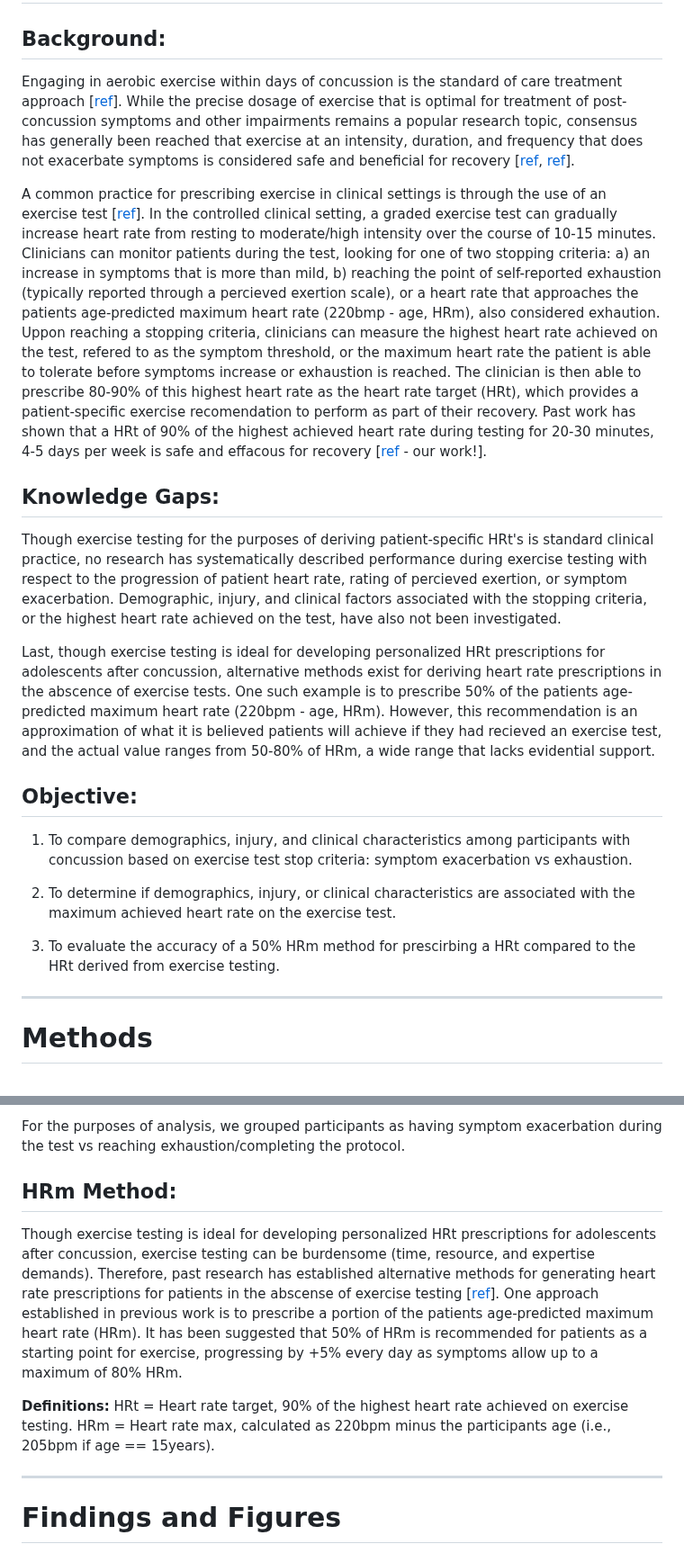
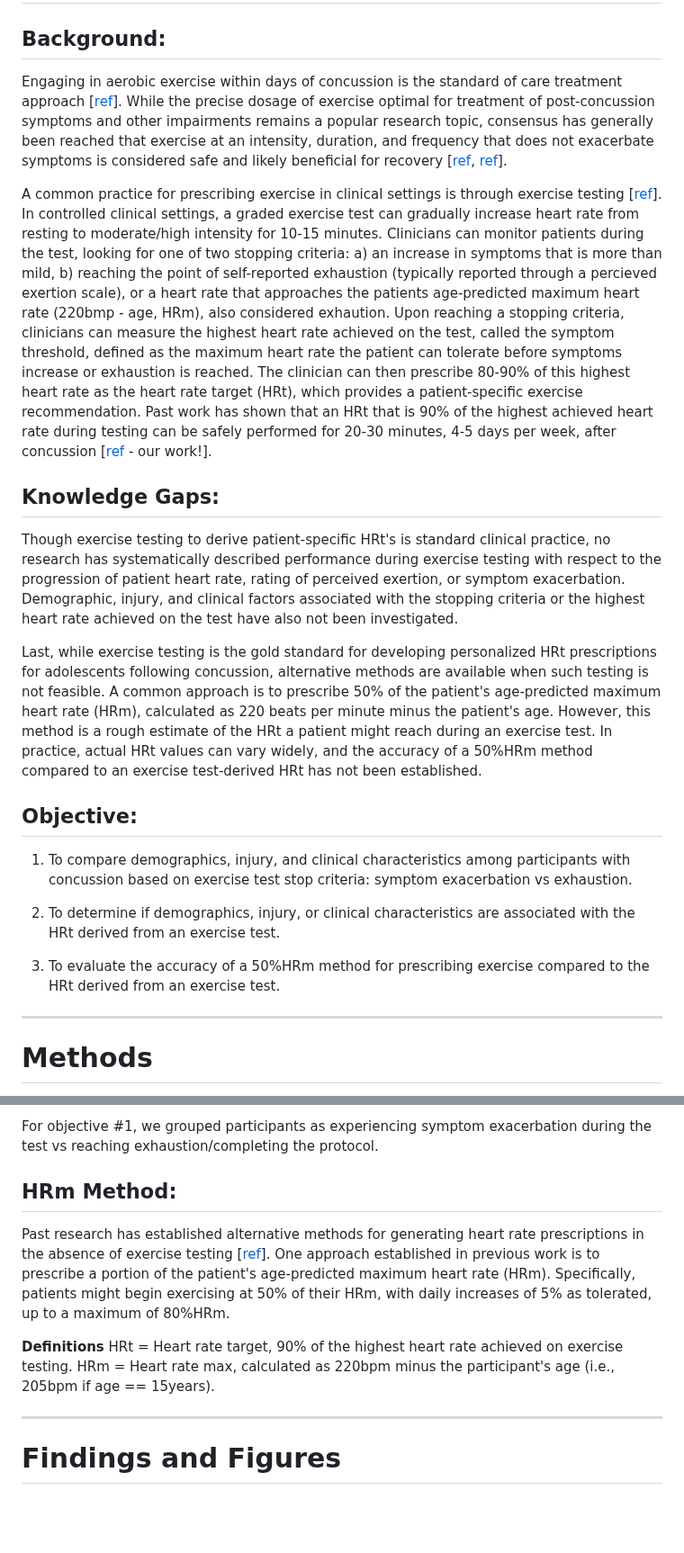
Before and after one commit to wingersonMJ/Exercise_test_HRm, a Markdown page: README.md, 2 parts joined by grey strips. Shown at 90% size. Drawn GitHub-style; blank space fills up the shorter version.

```diff
--- a/README.md
+++ b/README.md
@@ -12,21 +12,21 @@ Transparency of source code and results for a manuscript submitted to [journal t
 # Overview
 
 ## Background:
-Engaging in aerobic exercise within days of concussion is the standard of care treatment approach [[ref](https://pubmed.ncbi.nlm.nih.gov/37316185/)]. While the precise dosage of exercise that is optimal for treatment of post-concussion symptoms and other impairments remains a popular research topic, consensus has generally been reached that exercise at an intensity, duration, and frequency that does not exacerbate symptoms is considered safe and beneficial for recovery [[ref](https://pubmed.ncbi.nlm.nih.gov/37316210/), [ref](https://pubmed.ncbi.nlm.nih.gov/30715132/)].
+Engaging in aerobic exercise within days of concussion is the standard of care treatment approach [[ref](https://pubmed.ncbi.nlm.nih.gov/37316185/)]. While the precise dosage of exercise optimal for treatment of post-concussion symptoms and other impairments remains a popular research topic, consensus has generally been reached that exercise at an intensity, duration, and frequency that does not exacerbate symptoms is considered safe and likely beneficial for recovery [[ref](https://pubmed.ncbi.nlm.nih.gov/37316210/), [ref](https://pubmed.ncbi.nlm.nih.gov/30715132/)].
 
-A common practice for prescribing exercise in clinical settings is through the use of an exercise test [[ref](https://pubmed.ncbi.nlm.nih.gov/40135995/)]. In the controlled clinical setting, a graded exercise test can gradually increase heart rate from resting to moderate/high intensity over the course of 10-15 minutes. Clinicians can monitor patients during the test, looking for one of two stopping criteria: a) an increase in symptoms that is more than mild, b) reaching the point of self-reported exhaustion (typically reported through a percieved exertion scale), or a heart rate that approaches the patients age-predicted maximum heart rate (220bmp - age, HRm), also considered exhaution. Uppon reaching a stopping criteria, clinicians can measure the highest heart rate achieved on the test, refered to as the symptom threshold, or the maximum heart rate the patient is able to tolerate before symptoms increase or exhaustion is reached. The clinician is then able to prescribe 80-90% of this highest heart rate as the heart rate target (HRt), which provides a patient-specific exercise recomendation to perform as part of their recovery. Past work has shown that a HRt of 90% of the highest achieved heart rate during testing for 20-30 minutes, 4-5 days per week is safe and effacous for recovery [[ref](https://pubmed.ncbi.nlm.nih.gov/35489100/) - our work!].
+A common practice for prescribing exercise in clinical settings is through exercise testing [[ref](https://pubmed.ncbi.nlm.nih.gov/40135995/)]. In controlled clinical settings, a graded exercise test can gradually increase heart rate from resting to moderate/high intensity for 10-15 minutes. Clinicians can monitor patients during the test, looking for one of two stopping criteria: a) an increase in symptoms that is more than mild, b) reaching the point of self-reported exhaustion (typically reported through a percieved exertion scale), or a heart rate that approaches the patients age-predicted maximum heart rate (220bmp - age, HRm), also considered exhaution. Upon reaching a stopping criteria, clinicians can measure the highest heart rate achieved on the test, called the symptom threshold, defined as the maximum heart rate the patient can tolerate before symptoms increase or exhaustion is reached. The clinician can then prescribe 80-90% of this highest heart rate as the heart rate target (HRt), which provides a patient-specific exercise recommendation. Past work has shown that  an HRt that is 90% of the highest achieved heart rate during testing can be safely performed for 20-30 minutes, 4-5 days per week, after concussion [[ref](https://pubmed.ncbi.nlm.nih.gov/35489100/) - our work!].
 
 ## Knowledge Gaps:
-Though exercise testing for the purposes of deriving patient-specific HRt's is standard clinical practice, no research has systematically described performance during exercise testing with respect to the progression of patient heart rate, rating of percieved exertion, or symptom exacerbation. Demographic, injury, and clinical factors associated with the stopping criteria, or the highest heart rate achieved on the test, have also not been investigated.
+Though exercise testing to derive patient-specific HRt's is standard clinical practice, no research has systematically described performance during exercise testing with respect to the progression of patient heart rate, rating of perceived exertion, or symptom exacerbation. Demographic, injury, and clinical factors associated with the stopping criteria or the highest heart rate achieved on the test have also not been investigated.
 
-Last, though exercise testing is ideal for developing personalized HRt prescriptions for adolescents after concussion, alternative methods exist for deriving heart rate prescriptions in the abscence of exercise tests. One such example is to prescribe 50% of the patients age-predicted maximum heart rate (220bpm - age, HRm). However, this recommendation is an approximation of what it is believed patients will achieve if they had recieved an exercise test, and the actual value ranges from 50-80% of HRm, a wide range that lacks evidential support.
+Last, while exercise testing is the gold standard for developing personalized HRt prescriptions for adolescents following concussion, alternative methods are available when such testing is not feasible. A common approach is to prescribe 50% of the patient's age-predicted maximum heart rate (HRm), calculated as 220 beats per minute minus the patient's age. However, this method is a rough estimate of the HRt a patient might reach during an exercise test. In practice, actual HRt values can vary widely, and the accuracy of a 50%HRm method compared to an exercise test-derived HRt has not been established.
 
 ## Objective:
 1. To compare demographics, injury, and clinical characteristics among participants with concussion based on exercise test stop criteria: symptom exacerbation vs exhaustion.
 
-2. To determine if demographics, injury, or clinical characteristics are associated with the maximum achieved heart rate on the exercise test.
+2. To determine if demographics, injury, or clinical characteristics are associated with the HRt derived from an exercise test.
 
-3. To evaluate the accuracy of a 50% HRm method for prescirbing a HRt compared to the HRt derived from exercise testing.
+3. To evaluate the accuracy of a 50%HRm method for prescribing exercise compared to the HRt derived from an exercise test.
 
 ---
 
@@ -37,12 +37,12 @@ The graded YMCA protocol is described in our past exercise RCT [[ref](https://pu
 
-For the purposes of analysis, we grouped participants as having symptom exacerbation during the test vs reaching exhaustion/completing the protocol.
+For objective #1, we grouped participants as experiencing symptom exacerbation during the test vs reaching exhaustion/completing the protocol.
 
 ## HRm Method:
-Though exercise testing is ideal for developing personalized HRt prescriptions for adolescents after concussion, exercise testing can be burdensome (time, resource, and expertise demands). Therefore, past research has established alternative methods for generating heart rate prescriptions for patients in the abscense of exercise testing [[ref](https://pubmed.ncbi.nlm.nih.gov/32058454/)]. One approach established in previous work is to prescribe a portion of the patients age-predicted maximum heart rate (HRm). It has been suggested that 50% of HRm is recommended for patients as a starting point for exercise, progressing by +5% every day as symptoms allow up to a maximum of 80% HRm.
+Past research has established alternative methods for generating heart rate prescriptions in the absence of exercise testing [[ref](https://pubmed.ncbi.nlm.nih.gov/32058454/)]. One approach established in previous work is to prescribe a portion of the patient's age-predicted maximum heart rate (HRm). Specifically, patients might begin exercising at 50% of their HRm, with daily increases of 5% as tolerated, up to a maximum of 80%HRm.
 
-**Definitions:**
+**Definitions**
 HRt = Heart rate target, 90% of the highest heart rate achieved on exercise testing.
-HRm = Heart rate max, calculated as 220bpm minus the participants age (i.e., 205bpm if age == 15years).
+HRm = Heart rate max, calculated as 220bpm minus the participant's age (i.e., 205bpm if age == 15years).
 
 ---
 
```
Also changed, not shown: other parts of README.md (+6 -13 lines).
